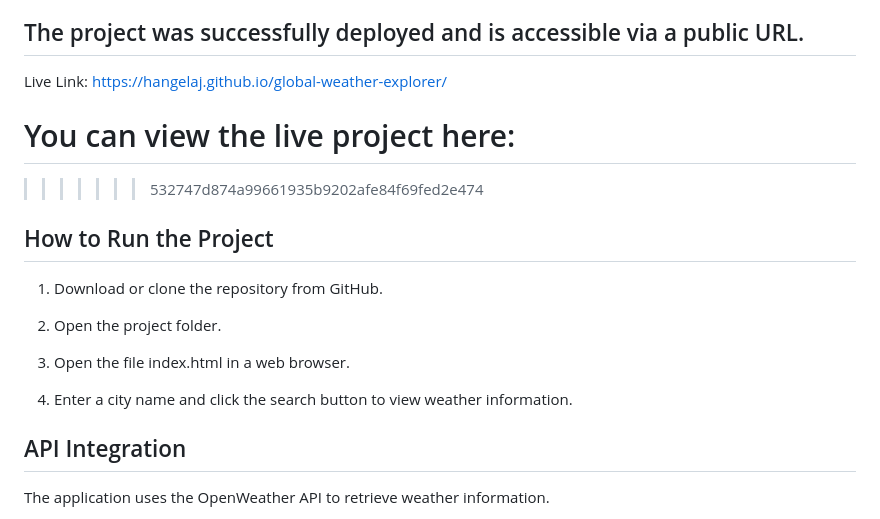
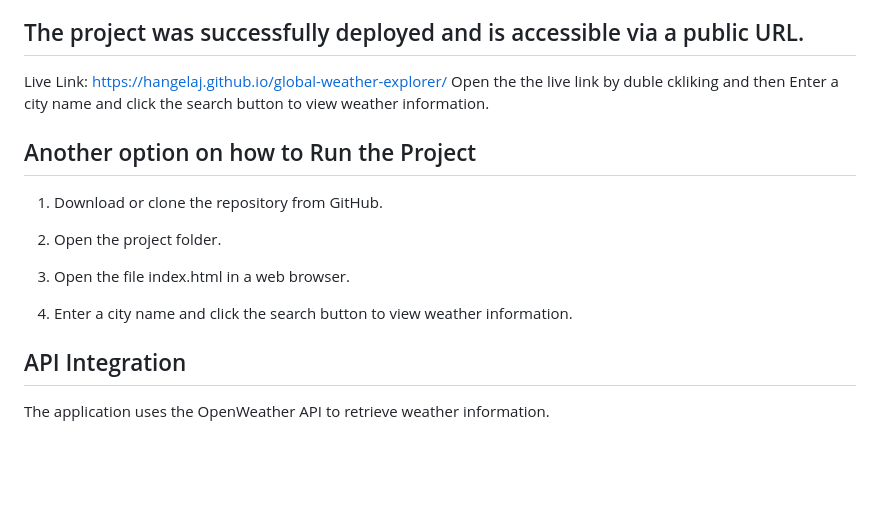
Before and after one commit to hangelaj/global-weather-explorer, a Markdown page: README.md, the part around the change. Drawn GitHub-style; blank space fills up the shorter version.

Commit message:
Fix typos and clean up README content
Corrected typos and removed redundant lines in the README.

```diff
--- a/README.md
+++ b/README.md
@@ -103,12 +103,9 @@ To deploy:
 
 ## The project was successfully deployed and is accessible via a public URL.
 Live Link: [https://hangelaj.github.io/global-weather-explorer/ ](https://hangelaj.github.io/global-weather-explorer/)
+Open the the live link by duble ckliking and then Enter a city name and click the search button to view weather information.
 
-You can view the live project here:
-=======
->>>>>>> 532747d874a99661935b9202afe84f69fed2e474
-
-## How to Run the Project
+## Another option on how to Run the Project
 
 1. Download or clone the repository from GitHub.
 
@@ -117,7 +114,6 @@ You can view the live project here:
 3. Open the file index.html in a web browser.
 
 4. Enter a city name and click the search button to view weather information.
-
 
 ## API Integration
 
```
